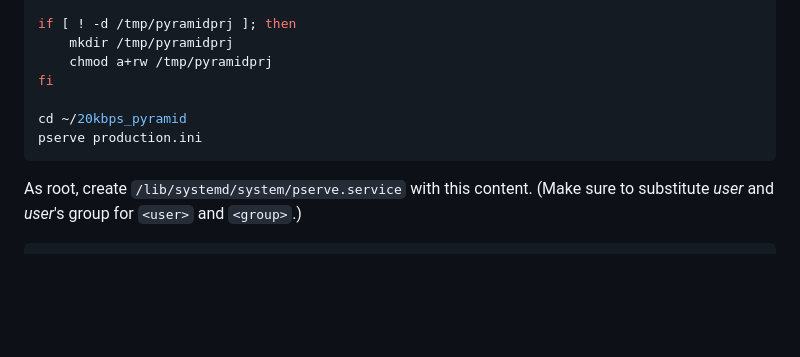
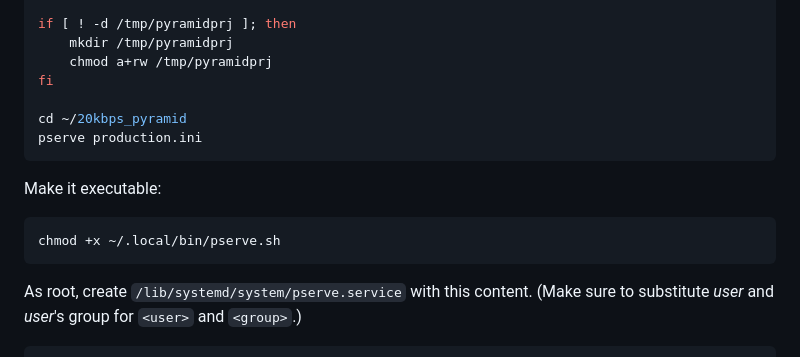
Before and after one commit to klubderkluebe/20kbps_pyramid, a Markdown page: DEPLOY.md, the part around the change. Rendered like a GitHub page; blank space fills up the shorter version.

Commit message:
upd DEPLOY.md

````diff
--- a/DEPLOY.md
+++ b/DEPLOY.md
@@ -201,6 +201,11 @@ cd ~/20kbps_pyramid
 pserve production.ini
 ```
 
+Make it executable:
+```shell
+chmod +x ~/.local/bin/pserve.sh
+```
+
 As root, create `/lib/systemd/system/pserve.service` with this content. (Make sure to substitute *user* and *user*'s group for `<user>` and `<group>`.)
 ```shell
 [Unit]
````
